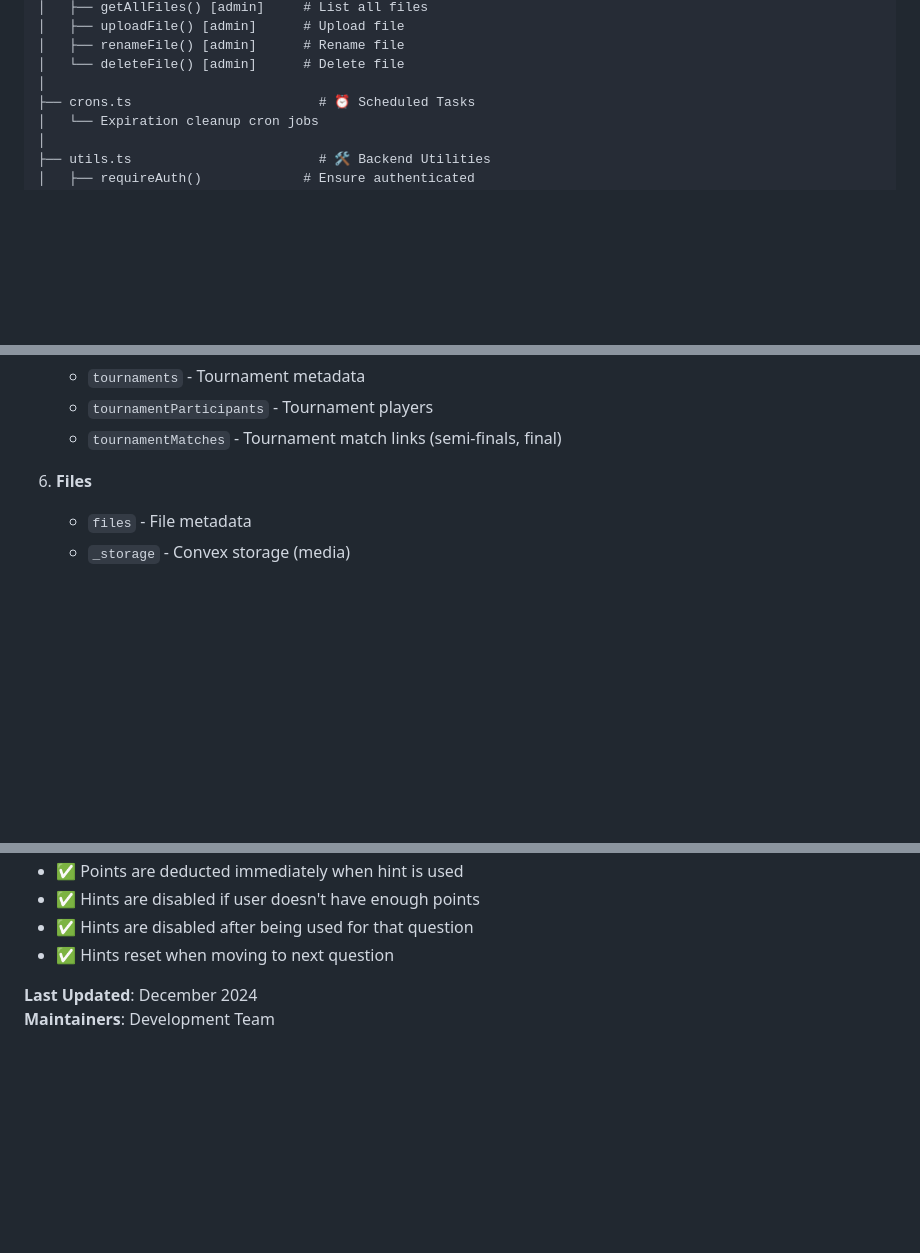
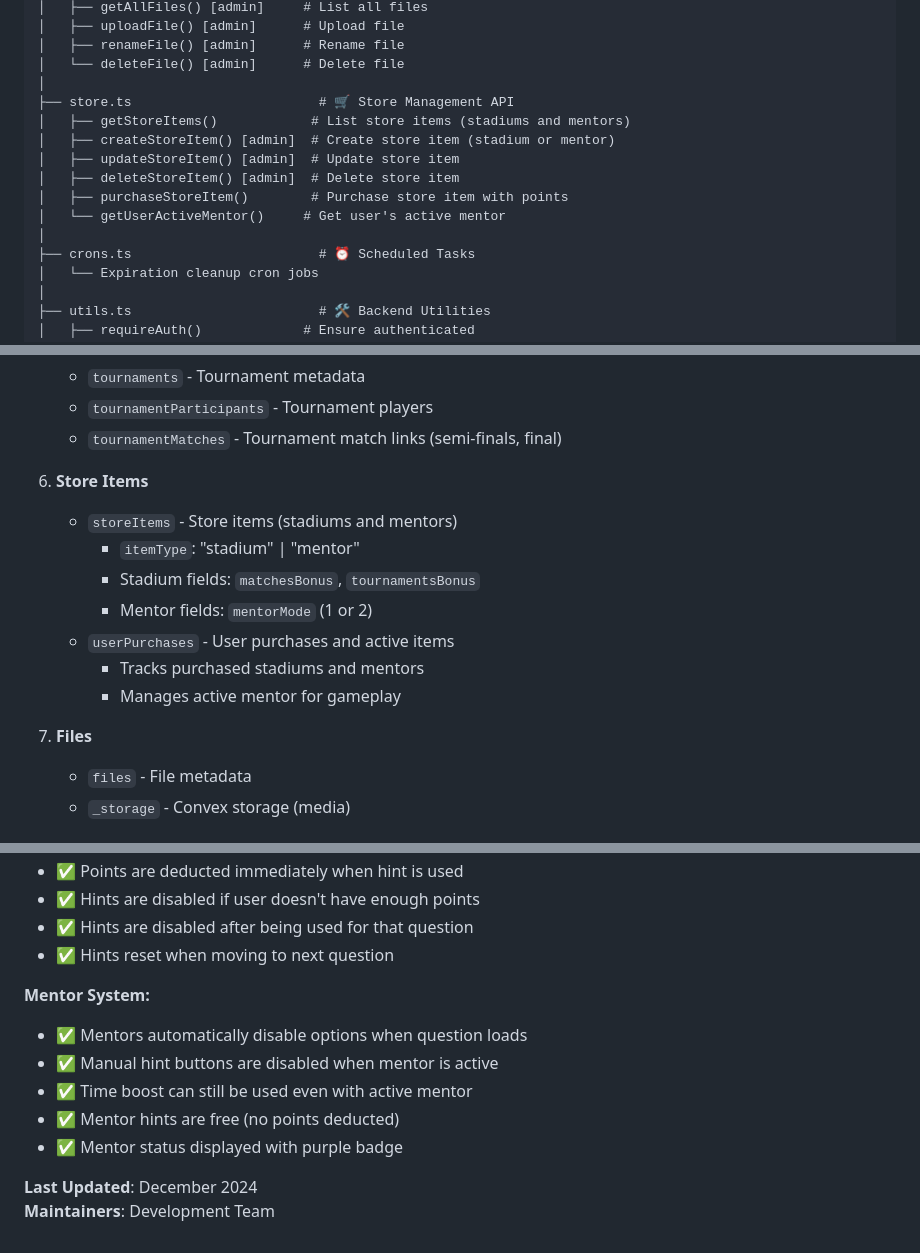
Before and after one commit to smsadeqrohani/12mvp, a Markdown page: STRUCTURE.md, 3 parts joined by grey strips. GitHub-like rendering; blank space fills up the shorter version.

```diff
--- a/STRUCTURE.md
+++ b/STRUCTURE.md
@@ -289,6 +290,14 @@ convex/
 │   ├── renameFile() [admin]      # Rename file
 │   └── deleteFile() [admin]      # Delete file
 │
+├── store.ts                        # 🛒 Store Management API
+│   ├── getStoreItems()            # List store items (stadiums and mentors)
+│   ├── createStoreItem() [admin]  # Create store item (stadium or mentor)
+│   ├── updateStoreItem() [admin]  # Update store item
+│   ├── deleteStoreItem() [admin]  # Delete store item
+│   ├── purchaseStoreItem()        # Purchase store item with points
+│   └── getUserActiveMentor()     # Get user's active mentor
+│
 ├── crons.ts                        # ⏰ Scheduled Tasks
 │   └── Expiration cleanup cron jobs
 │
@@ -332,7 +341,16 @@ convex/
    - `tournamentParticipants` - Tournament players
    - `tournamentMatches` - Tournament match links (semi-finals, final)
 
-6. **Files**
+6. **Store Items**
+   - `storeItems` - Store items (stadiums and mentors)
+     - `itemType`: "stadium" | "mentor"
+     - Stadium fields: `matchesBonus`, `tournamentsBonus`
+     - Mentor fields: `mentorMode` (1 or 2)
+   - `userPurchases` - User purchases and active items
+     - Tracks purchased stadiums and mentors
+     - Manages active mentor for gameplay
+
+7. **Files**
    - `files` - File metadata
    - `_storage` - Convex storage (media)
 
@@ -1820,5 +1851,12 @@ The game includes a points-based hint system that allows players to get help dur
 - ✅ Hints are disabled after being used for that question
 - ✅ Hints reset when moving to next question
 
+**Mentor System:**
+- ✅ Mentors automatically disable options when question loads
+- ✅ Manual hint buttons are disabled when mentor is active
+- ✅ Time boost can still be used even with active mentor
+- ✅ Mentor hints are free (no points deducted)
+- ✅ Mentor status displayed with purple badge
+
 **Last Updated**: December 2024
 **Maintainers**: Development Team
```
Also changed, not shown: other parts of STRUCTURE.md (+29 -15 lines), README.md (+19 -8 lines).
